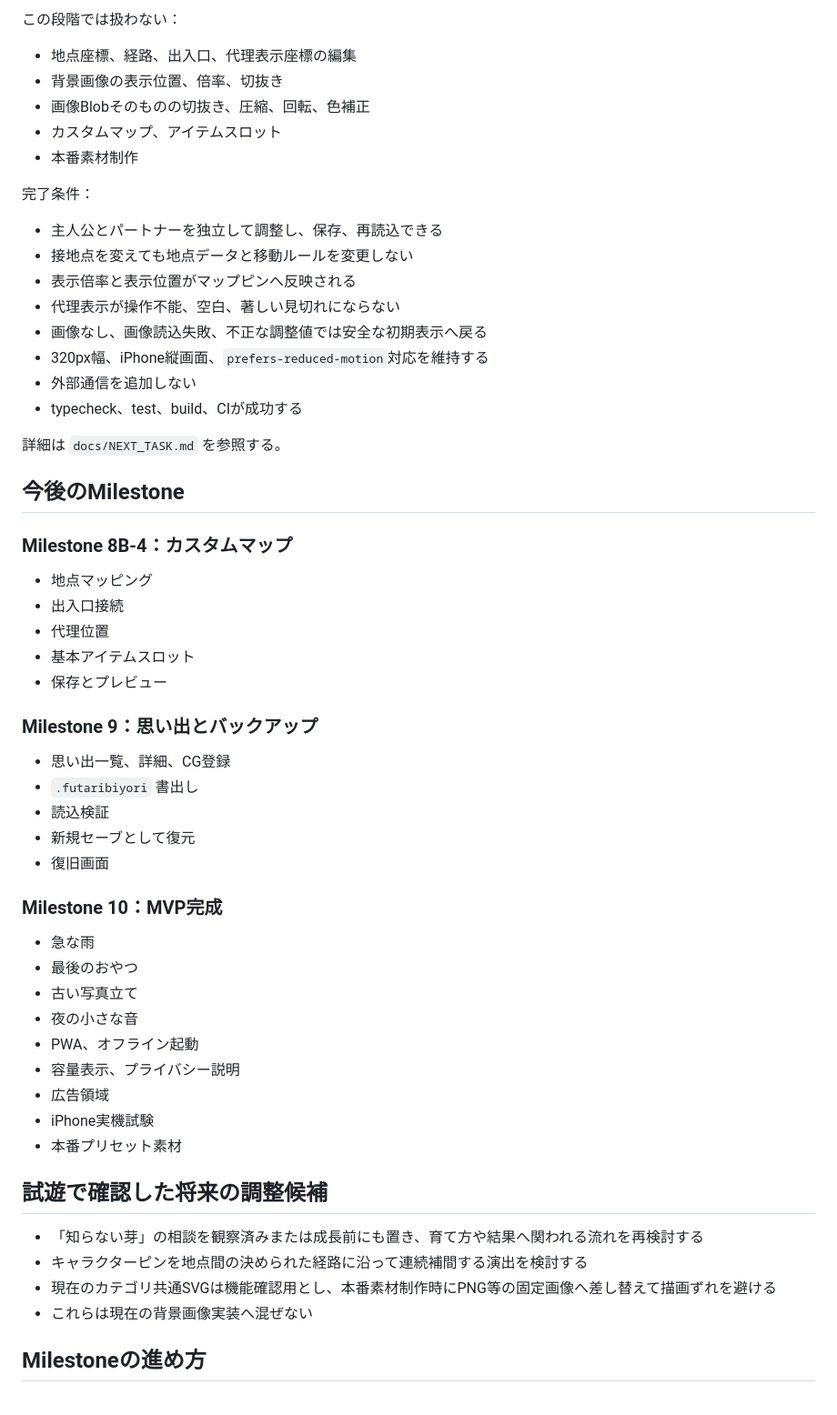
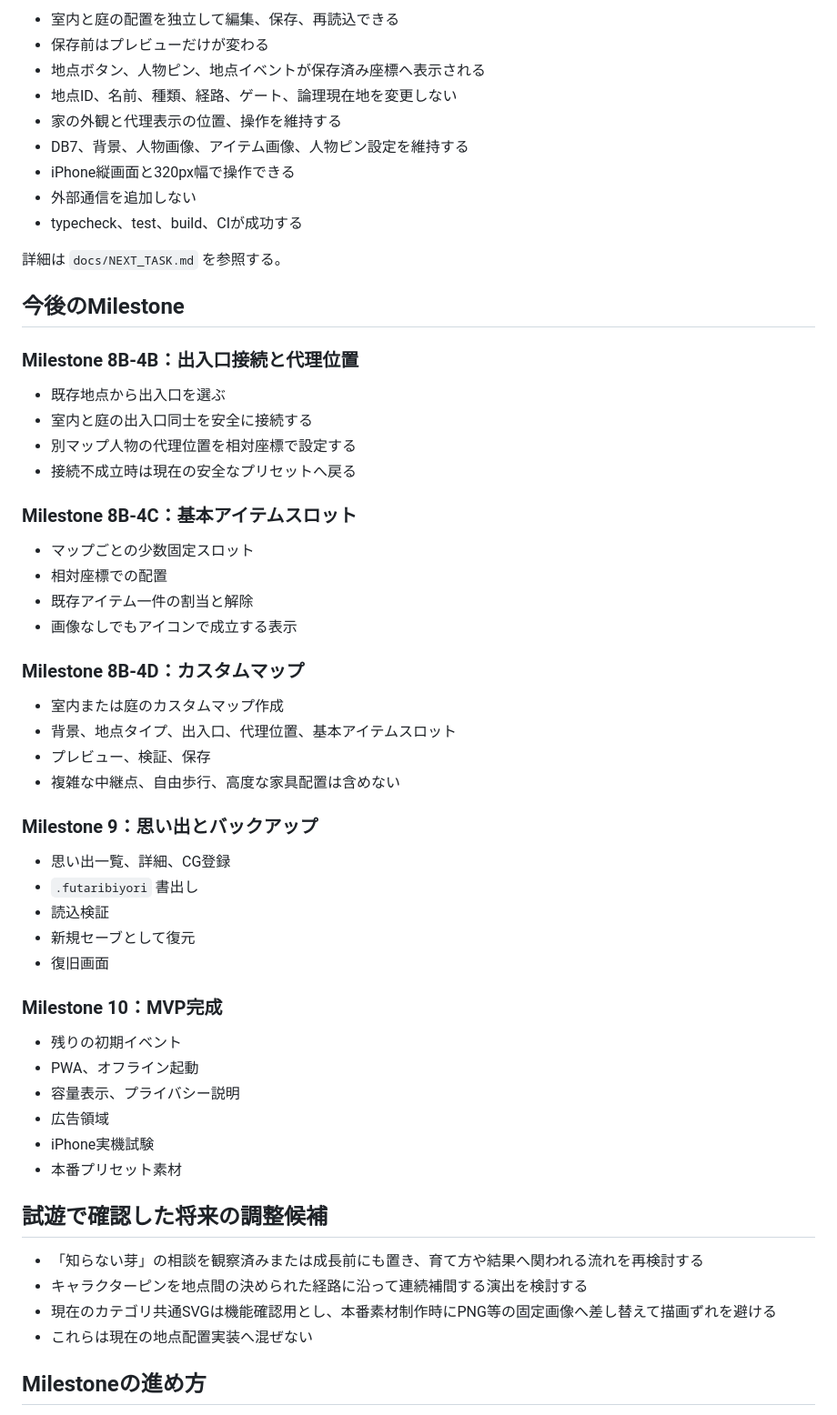
Before and after one commit to 417yuki/days_together, a Markdown page: docs/ROADMAP.md, the part around one of its changes. Shown at 91% size. Rendered like a GitHub page.

```diff
--- a/docs/ROADMAP.md
+++ b/docs/ROADMAP.md
@@ -302,19 +203,10 @@
-この段階では扱わない：
-
-- 地点座標、経路、出入口、代理表示座標の編集
-- 背景画像の表示位置、倍率、切抜き
-- 画像Blobそのものの切抜き、圧縮、回転、色補正
-- カスタムマップ、アイテムスロット
-- 本番素材制作
-
-完了条件：
-
-- 主人公とパートナーを独立して調整し、保存、再読込できる
-- 接地点を変えても地点データと移動ルールを変更しない
-- 表示倍率と表示位置がマップピンへ反映される
-- 代理表示が操作不能、空白、著しい見切れにならない
-- 画像なし、画像読込失敗、不正な調整値では安全な初期表示へ戻る
-- 320px幅、iPhone縦画面、`prefers-reduced-motion`対応を維持する
+- 室内と庭の配置を独立して編集、保存、再読込できる
+- 保存前はプレビューだけが変わる
+- 地点ボタン、人物ピン、地点イベントが保存済み座標へ表示される
+- 地点ID、名前、種類、経路、ゲート、論理現在地を変更しない
+- 家の外観と代理表示の位置、操作を維持する
+- DB7、背景、人物画像、アイテム画像、人物ピン設定を維持する
+- iPhone縦画面と320px幅で操作できる
 - 外部通信を追加しない
 - typecheck、test、build、CIが成功する
 
@@ -322,13 +214,26 @@
 
 ## 今後のMilestone
 
-### Milestone 8B-4：カスタムマップ
+### Milestone 8B-4B：出入口接続と代理位置
 
-- 地点マッピング
-- 出入口接続
-- 代理位置
-- 基本アイテムスロット
-- 保存とプレビュー
+- 既存地点から出入口を選ぶ
+- 室内と庭の出入口同士を安全に接続する
+- 別マップ人物の代理位置を相対座標で設定する
+- 接続不成立時は現在の安全なプリセットへ戻る
+
+### Milestone 8B-4C：基本アイテムスロット
+
+- マップごとの少数固定スロット
+- 相対座標での配置
+- 既存アイテム一件の割当と解除
+- 画像なしでもアイコンで成立する表示
+
+### Milestone 8B-4D：カスタムマップ
+
+- 室内または庭のカスタムマップ作成
+- 背景、地点タイプ、出入口、代理位置、基本アイテムスロット
+- プレビュー、検証、保存
+- 複雑な中継点、自由歩行、高度な家具配置は含めない
 
 ### Milestone 9：思い出とバックアップ
 
@@ -340,10 +245,7 @@
 
 ### Milestone 10：MVP完成
 
-- 急な雨
-- 最後のおやつ
-- 古い写真立て
-- 夜の小さな音
+- 残りの初期イベント
 - PWA、オフライン起動
 - 容量表示、プライバシー説明
 - 広告領域
@@ -355,7 +257,7 @@
 - 「知らない芽」の相談を観察済みまたは成長前にも置き、育て方や結果へ関われる流れを再検討する
 - キャラクターピンを地点間の決められた経路に沿って連続補間する演出を検討する
 - 現在のカテゴリ共通SVGは機能確認用とし、本番素材制作時にPNG等の固定画像へ差し替えて描画ずれを避ける
-- これらは現在の背景画像実装へ混ぜない
+- これらは現在の地点配置実装へ混ぜない
 
 ## Milestoneの進め方
 
```
Also changed, not shown: other parts of docs/ROADMAP.md (+73 -172 lines).
